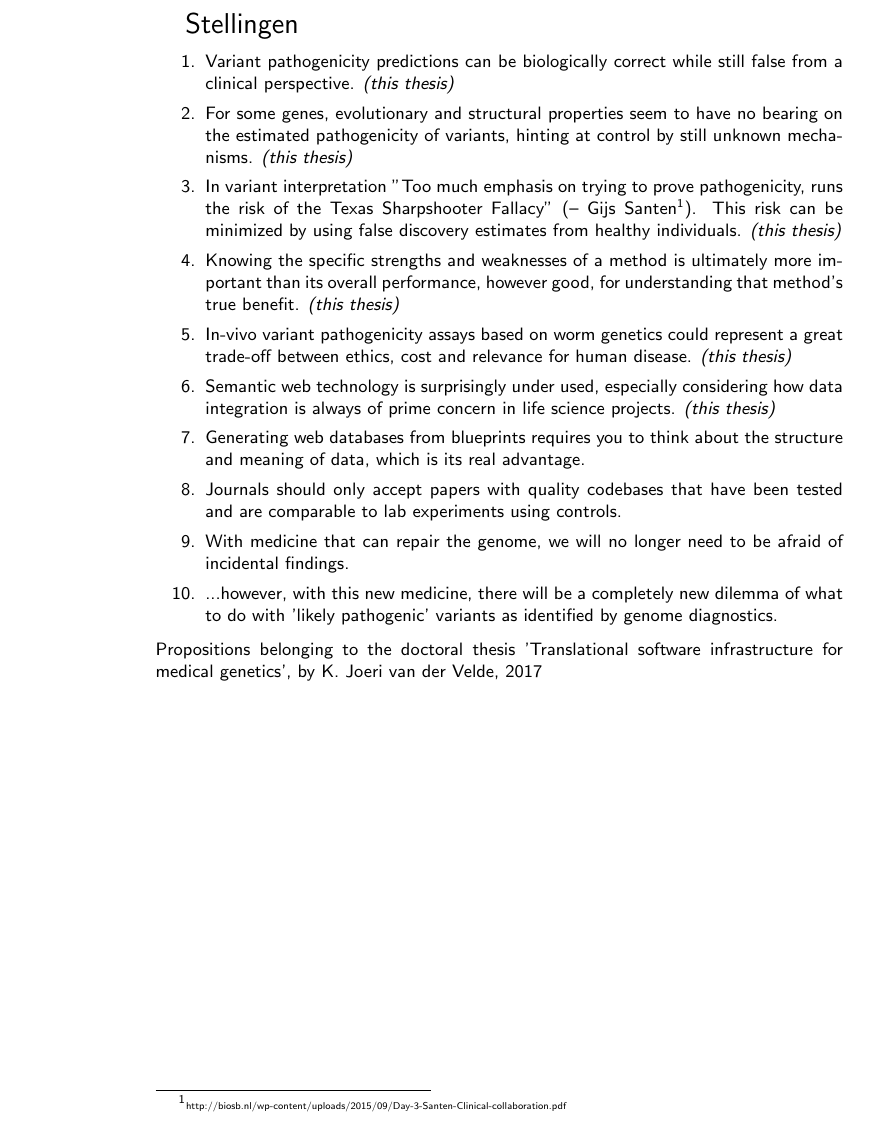
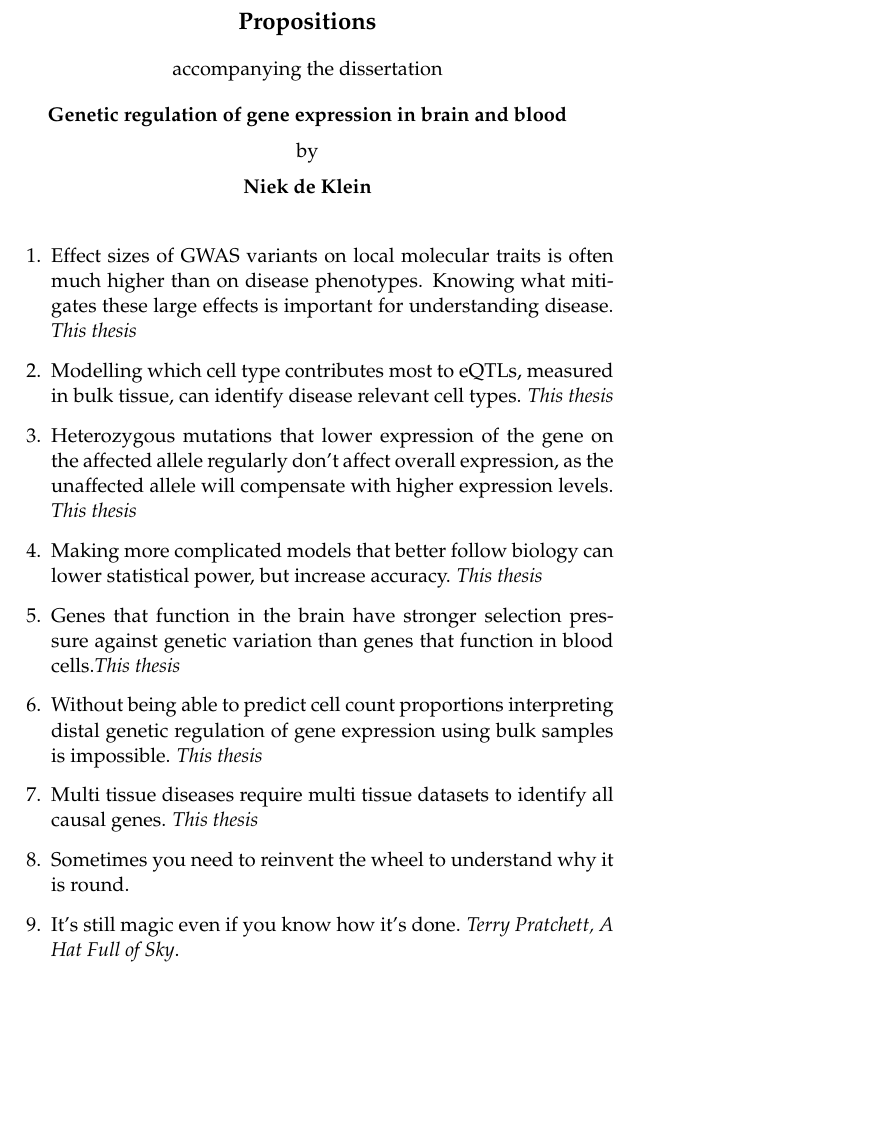
Before and after one commit to npklein/phd_thesis, a LaTeX document (non_chapters/propositions.tex): part of the page, cut at the place of the change, the shorter picture padded with empty space. Compiled offline with pdfLaTeX.

Commit message:
add statements

```diff
--- a/non_chapters/propositions.tex
+++ b/non_chapters/propositions.tex
@@ -4,37 +10,40 @@
 
 \begin{document}
-\thispagestyle{empty}
+	\pagenumbering{gobble}
+	\begin{center}
+		{\large \textbf{Propositions}}
 
-\Large
-Stellingen
+		\bigskip
 
-\small
+		accompanying the dissertation
 
-\begin{enumerate}
+		\bigskip
 
-  \item Variant pathogenicity predictions can be biologically correct while still false from a clinical perspective. \textsl{(this thesis)}
+		{\bfseries Genetic regulation of gene expression in brain and blood}
 
-  \item For some genes, evolutionary and structural properties seem to have no bearing on the estimated pathogenicity of variants, hinting at control by still unknown mechanisms. \textsl{(this thesis)}
+		\medskip
 
-  \item In variant interpretation "Too much emphasis on trying to prove pathogenicity, runs the risk of the Texas Sharpshooter Fallacy" (-- Gijs Santen\footnote{\tiny http://biosb.nl/wp-content/uploads/2015/09/Day-3-Santen-Clinical-collaboration.pdf}). This risk can be minimized by using false discovery estimates from healthy individuals. \textsl{(this thesis)}
+		by
 
-  \item Knowing the specific strengths and weaknesses of a method is ultimately more important than its overall performance, however good, for understanding that method's true benefit. \textsl{(this thesis)}
+		\medskip
 
-  \item In-vivo variant pathogenicity assays based on worm genetics could represent a great trade-off between ethics, cost and relevance for human disease. \textsl{(this thesis)}
+		{ \textbf{Niek de Klein}}
+	\end{center}
 
-  \item Semantic web technology is surprisingly under used, especially considering how data integration is always of prime concern in life science projects. \textsl{(this thesis)}
+	\medskip
 
-  \item Generating web databases from blueprints requires you to think about the structure and meaning of data, which is its real advantage.
+	\begin{enumerate}
+		\item Effect sizes of GWAS variants on local molecular traits is often much higher than on disease phenotypes. Knowing what mitigates these large effects is important for understanding disease. \emph{This thesis}
+		\item Modelling which cell type contributes most to eQTLs, measured in bulk tissue, can identify disease relevant cell types. \emph{This thesis}
+		\item Heterozygous mutations that lower expression of the gene on the affected allele regularly don’t affect overall expression, as the unaffected allele will compensate with higher expression levels. \emph{This thesis}
+		\item Making more complicated models that better follow biology can lower statistical power, but increase accuracy. \emph{This thesis}
+		\item Genes that function in the brain have stronger selection pressure against genetic variation than genes that function in blood cells.\emph{This thesis}
+		\item Without being able to predict cell count proportions interpreting distal genetic regulation of gene expression using bulk samples is impossible. \emph{This thesis}
+		\item Multi tissue diseases require multi tissue datasets to identify all causal genes. \emph{This thesis}
+		\item Sometimes you need to reinvent the wheel to understand why it is round.
+		\item It’s still magic even if you know how it’s done. \emph{Terry Pratchett, A Hat Full of Sky}.
 
-  \item Journals should only accept papers with quality codebases that have been tested and are comparable to lab experiments using controls.
-
-  \item With medicine that can repair the genome, we will no longer need to be afraid of incidental findings.
-
-  \item ...however, with this new medicine, there will be a completely new dilemma of what to do with 'likely pathogenic' variants as identified by genome diagnostics.
 
 \end{enumerate}
 
-\noindent
-Propositions belonging to the doctoral thesis 'Translational software infrastructure for medical genetics', by K. Joeri van der Velde, 2017
-
 \end{document}
```
Also changed, not shown: non_chapters/propositions.tex (10 more changed lines).
